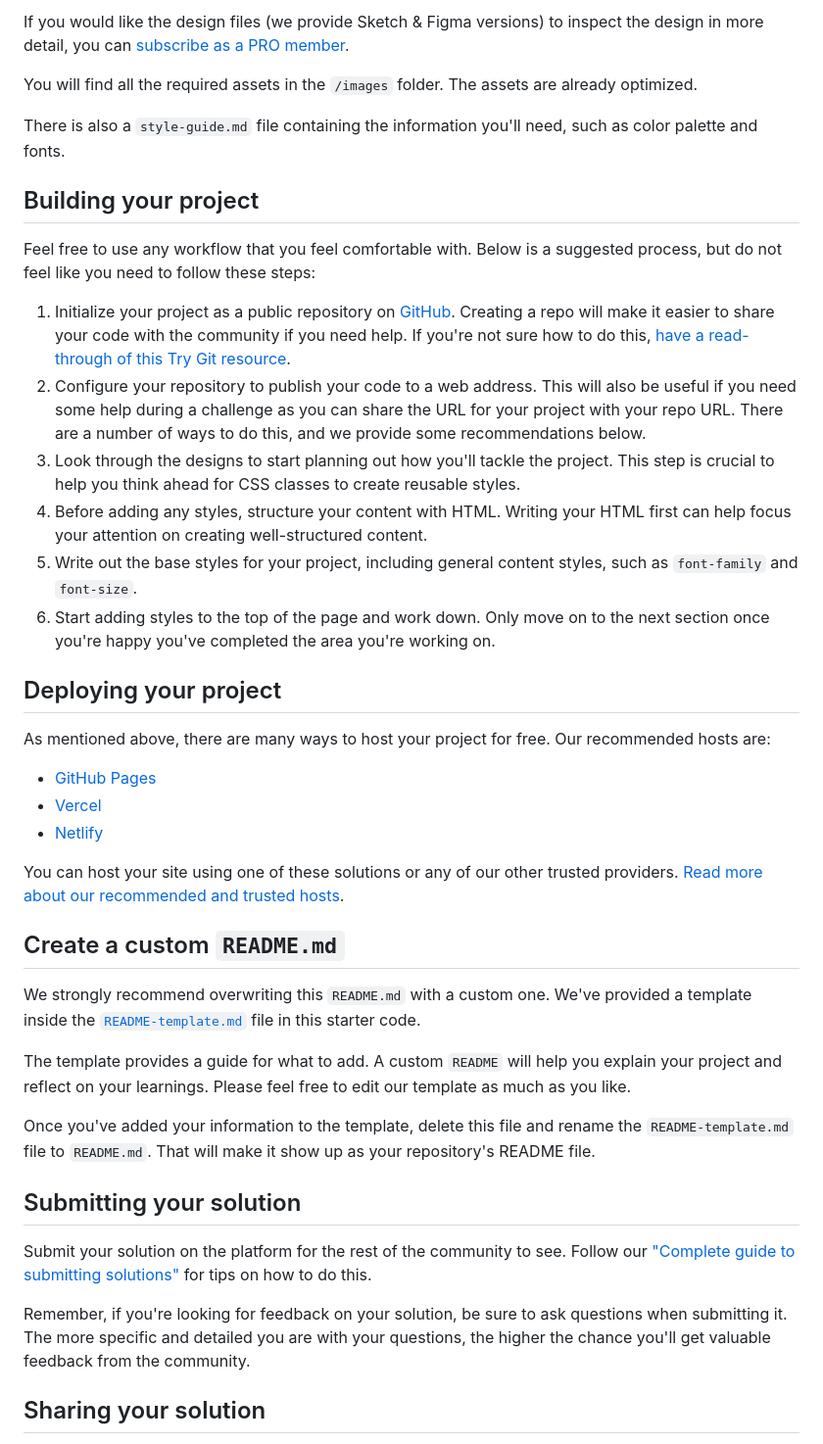
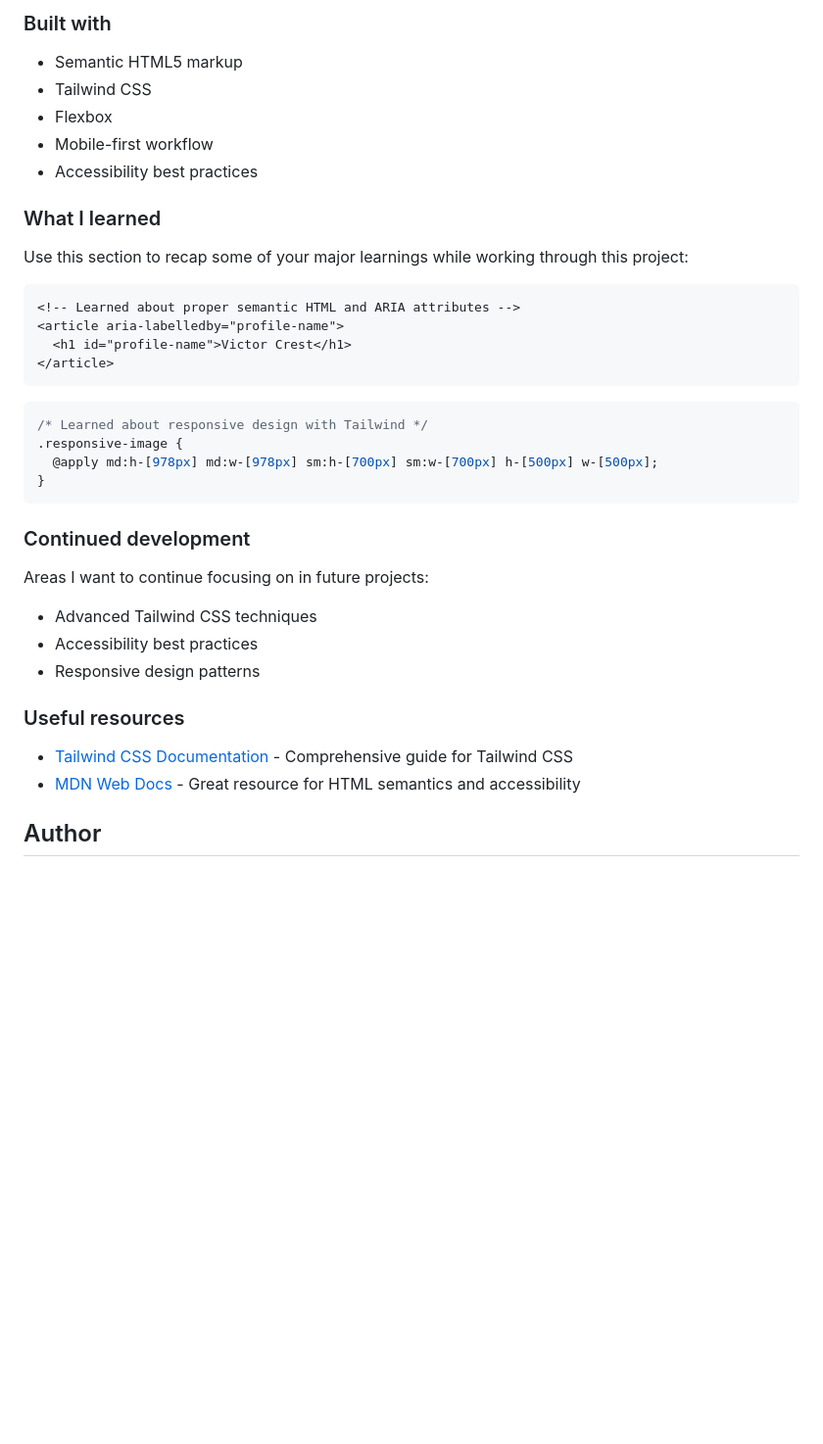
Before and after one commit to BKFOE/profile-card, a Markdown page: README.md, the part around the change printed below. Shown: that part at 98% size. Drawn GitHub-style; blank space fills up the shorter version.

````diff
--- a/README.md
+++ b/README.md
@@ -26,44 +36,41 @@ The designs are in JPG static format. Using JPGs will mean that you'll need to u
 
-If you would like the design files (we provide Sketch & Figma versions) to inspect the design in more detail, you can [subscribe as a PRO member](https://www.frontendmentor.io/pro).
+### Built with
 
-You will find all the required assets in the `/images` folder. The assets are already optimized.
+- Semantic HTML5 markup
+- Tailwind CSS
+- Flexbox
+- Mobile-first workflow
+- Accessibility best practices
 
-There is also a `style-guide.md` file containing the information you'll need, such as color palette and fonts.
+### What I learned
 
-## Building your project
+Use this section to recap some of your major learnings while working through this project:
 
-Feel free to use any workflow that you feel comfortable with. Below is a suggested process, but do not feel like you need to follow these steps:
+```html
+<!-- Learned about proper semantic HTML and ARIA attributes -->
+<article aria-labelledby="profile-name">
+  <h1 id="profile-name">Victor Crest</h1>
+</article>
+```
 
-1. Initialize your project as a public repository on [GitHub](https://github.com/). Creating a repo will make it easier to share your code with the community if you need help. If you're not sure how to do this, [have a read-through of this Try Git resource](https://try.github.io/).
-2. Configure your repository to publish your code to a web address. This will also be useful if you need some help during a challenge as you can share the URL for your project with your repo URL. There are a number of ways to do this, and we provide some recommendations below.
-3. Look through the designs to start planning out how you'll tackle the project. This step is crucial to help you think ahead for CSS classes to create reusable styles.
-4. Before adding any styles, structure your content with HTML. Writing your HTML first can help focus your attention on creating well-structured content.
-5. Write out the base styles for your project, including general content styles, such as `font-family` and `font-size`.
-6. Start adding styles to the top of the page and work down. Only move on to the next section once you're happy you've completed the area you're working on.
+```css
+/* Learned about responsive design with Tailwind */
+.responsive-image {
+  @apply md:h-[978px] md:w-[978px] sm:h-[700px] sm:w-[700px] h-[500px] w-[500px];
+}
+```
 
-## Deploying your project
+### Continued development
 
-As mentioned above, there are many ways to host your project for free. Our recommended hosts are:
+Areas I want to continue focusing on in future projects:
+- Advanced Tailwind CSS techniques
+- Accessibility best practices
+- Responsive design patterns
 
-- [GitHub Pages](https://pages.github.com/)
-- [Vercel](https://vercel.com/)
-- [Netlify](https://www.netlify.com/)
+### Useful resources
 
-You can host your site using one of these solutions or any of our other trusted providers. [Read more about our recommended and trusted hosts](https://medium.com/frontend-mentor/frontend-mentor-trusted-hosting-providers-bf000dfebe).
+- [Tailwind CSS Documentation](https://tailwindcss.com/docs) - Comprehensive guide for Tailwind CSS
+- [MDN Web Docs](https://developer.mozilla.org) - Great resource for HTML semantics and accessibility
 
-## Create a custom `README.md`
+## Author
 
-We strongly recommend overwriting this `README.md` with a custom one. We've provided a template inside the [`README-template.md`](./README-template.md) file in this starter code.
-
-The template provides a guide for what to add. A custom `README` will help you explain your project and reflect on your learnings. Please feel free to edit our template as much as you like.
-
-Once you've added your information to the template, delete this file and rename the `README-template.md` file to `README.md`. That will make it show up as your repository's README file.
-
-## Submitting your solution
-
-Submit your solution on the platform for the rest of the community to see. Follow our ["Complete guide to submitting solutions"](https://medium.com/frontend-mentor/a-complete-guide-to-submitting-solutions-on-frontend-mentor-ac6384162248) for tips on how to do this.
-
-Remember, if you're looking for feedback on your solution, be sure to ask questions when submitting it. The more specific and detailed you are with your questions, the higher the chance you'll get valuable feedback from the community.
-
-## Sharing your solution
-
````
Also changed, not shown: other parts of README.md (+25 -31 lines), design/desktop-submission.png (added), design/mobile-submission.png (added), 3 other files.
